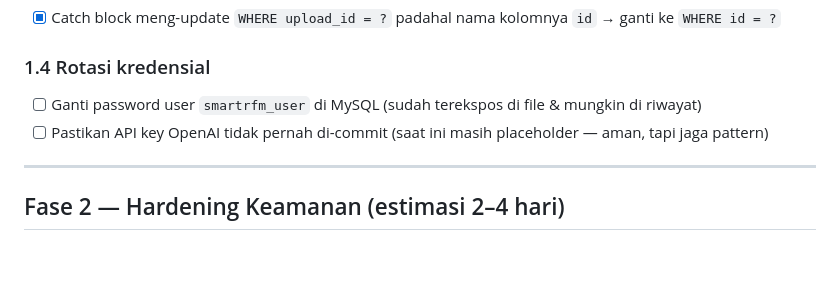
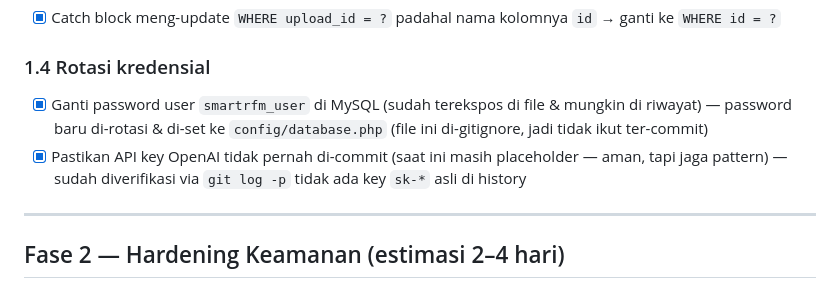
Before and after one commit to iggbudi/smart-marketing-agent-rfm, a Markdown page: RENCANA_PERBAIKAN.md, the part around the change. Rendered like a GitHub page; blank space fills up the shorter version.

Commit message:
fase1: rotasi kredensial DB smartrfm_user + verifikasi API key OpenAI (docs)

```diff
--- a/RENCANA_PERBAIKAN.md
+++ b/RENCANA_PERBAIKAN.md
@@ -42,8 +42,8 @@ File yang dihapus (tidak lagi dapat diakses via URL):
 - [x] Catch block meng-update `WHERE upload_id = ?` padahal nama kolomnya `id` → ganti ke `WHERE id = ?`
 
 ### 1.4 Rotasi kredensial
-- [ ] Ganti password user `smartrfm_user` di MySQL (sudah terekspos di file & mungkin di riwayat)
-- [ ] Pastikan API key OpenAI tidak pernah di-commit (saat ini masih placeholder — aman, tapi jaga pattern)
+- [x] Ganti password user `smartrfm_user` di MySQL (sudah terekspos di file & mungkin di riwayat) — password baru di-rotasi & di-set ke `config/database.php` (file ini di-gitignore, jadi tidak ikut ter-commit)
+- [x] Pastikan API key OpenAI tidak pernah di-commit (saat ini masih placeholder — aman, tapi jaga pattern) — sudah diverifikasi via `git log -p` tidak ada key `sk-*` asli di history
 
 ---
 
```
